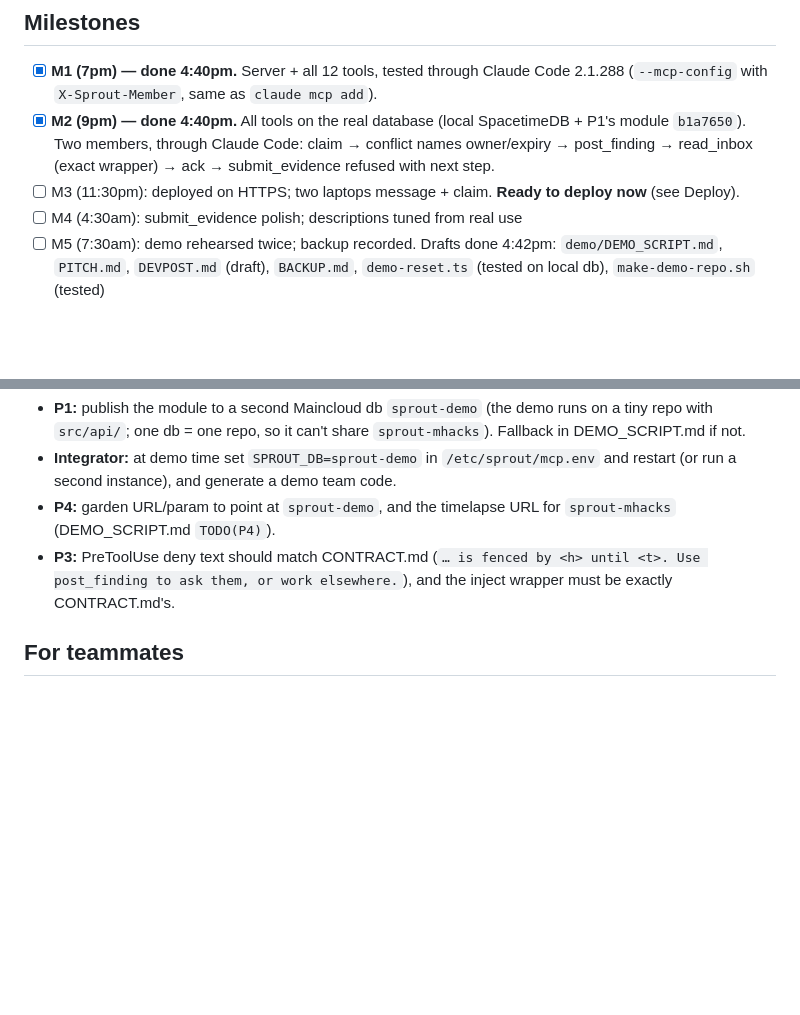
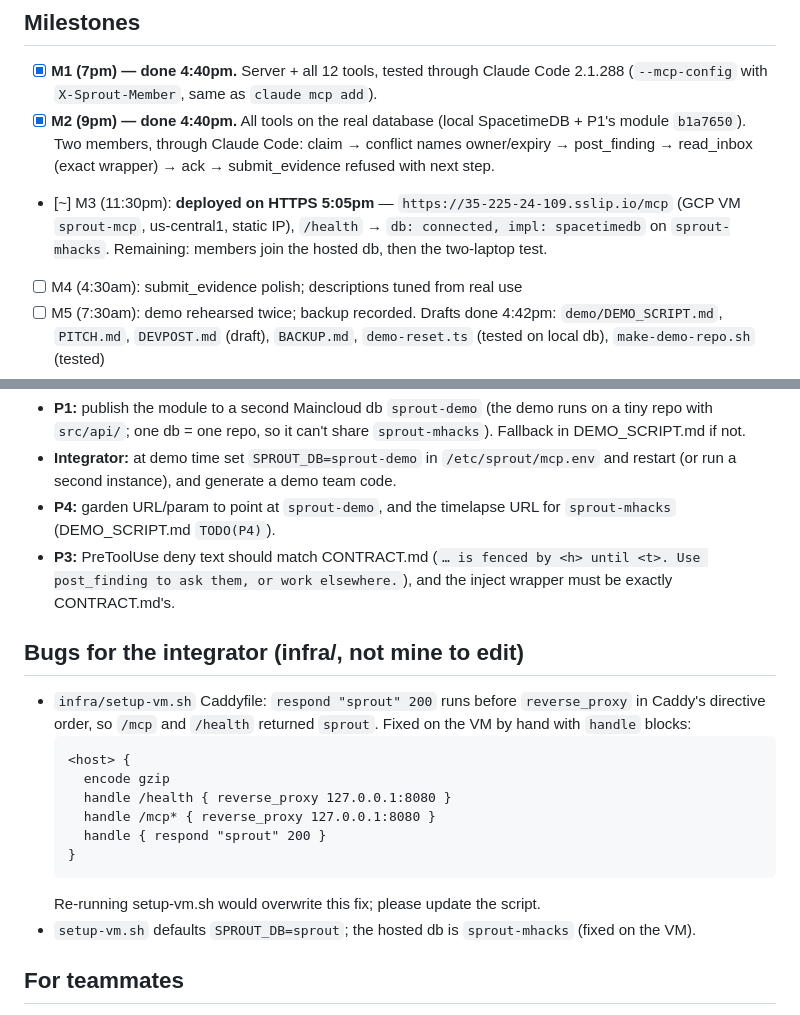
Before and after one commit to trishabthakkar/mhacks, a Markdown page: status/P2.md, 2 parts joined by grey strips. Drawn GitHub-style; blank space fills up the shorter version.

Commit message:
status: MCP deployed on HTTPS (35-225-24-109.sslip.io); setup-vm Caddyfile bug
Co-Authored-By: Claude Opus 5.5 <noreply@anthropic.com>

````diff
--- a/status/P2.md
+++ b/status/P2.md
@@ -6,7 +6,7 @@ _Update after every milestone._
 
 - [x] **M1 (7pm) — done 4:40pm.** Server + all 12 tools, tested through Claude Code 2.1.288 (`--mcp-config` with `X-Sprout-Member`, same as `claude mcp add`).
 - [x] **M2 (9pm) — done 4:40pm.** All tools on the real database (local SpacetimeDB + P1's module `b1a7650`). Two members, through Claude Code: claim → conflict names owner/expiry → post_finding → read_inbox (exact wrapper) → ack → submit_evidence refused with next step.
-- [ ] M3 (11:30pm): deployed on HTTPS; two laptops message + claim. **Ready to deploy now** (see Deploy).
+- [~] M3 (11:30pm): **deployed on HTTPS 5:05pm** — `https://35-225-24-109.sslip.io/mcp` (GCP VM `sprout-mcp`, us-central1, static IP), `/health` → `db: connected, impl: spacetimedb` on `sprout-mhacks`. Remaining: members join the hosted db, then the two-laptop test.
 - [ ] M4 (4:30am): submit_evidence polish; descriptions tuned from real use
 - [ ] M5 (7:30am): demo rehearsed twice; backup recorded. Drafts done 4:42pm: `demo/DEMO_SCRIPT.md`, `PITCH.md`, `DEVPOST.md` (draft), `BACKUP.md`, `demo-reset.ts` (tested on local db), `make-demo-repo.sh` (tested)
 - [ ] M6 (10:30am): Devpost final
@@ -42,6 +42,20 @@ _Update after every milestone._
 - **P4:** garden URL/param to point at `sprout-demo`, and the timelapse URL for `sprout-mhacks` (DEMO_SCRIPT.md `TODO(P4)`).
 - **P3:** PreToolUse deny text should match CONTRACT.md (`… is fenced by <h> until <t>. Use post_finding to ask them, or work elsewhere.`), and the inject wrapper must be exactly CONTRACT.md's.
 
+## Bugs for the integrator (infra/, not mine to edit)
+
+- `infra/setup-vm.sh` Caddyfile: `respond "sprout" 200` runs before `reverse_proxy` in Caddy's directive order, so `/mcp` and `/health` returned `sprout`. Fixed on the VM by hand with `handle` blocks:
+  ```
+  <host> {
+  	encode gzip
+  	handle /health { reverse_proxy 127.0.0.1:8080 }
+  	handle /mcp* { reverse_proxy 127.0.0.1:8080 }
+  	handle { respond "sprout" 200 }
+  }
+  ```
+  Re-running setup-vm.sh would overwrite this fix; please update the script.
+- `setup-vm.sh` defaults `SPROUT_DB=sprout`; the hosted db is `sprout-mhacks` (fixed on the VM).
+
 ## For teammates
 
 - P3: `mcp/TEAM_RULES.md` is the block for `sprout join` to append to CLAUDE.md. The MCP wrapper text is exactly CONTRACT.md's; keep the hook's injected text identical.
````
